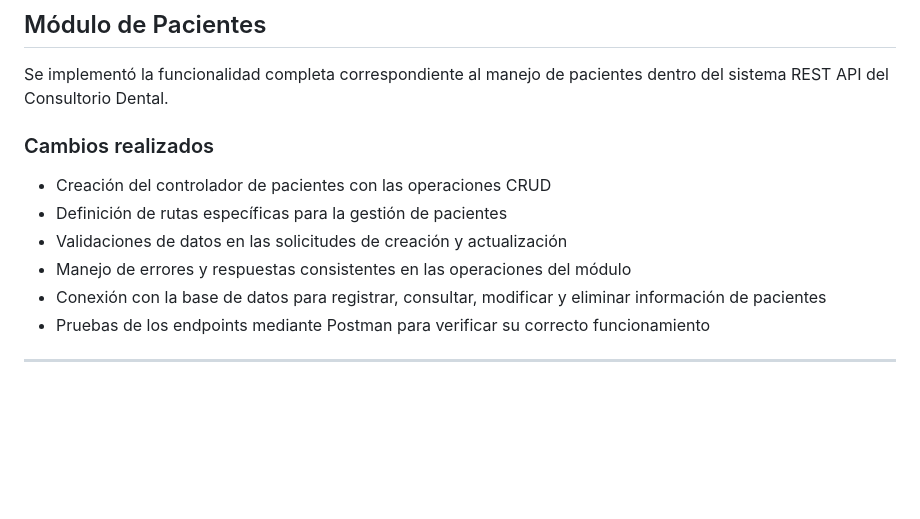
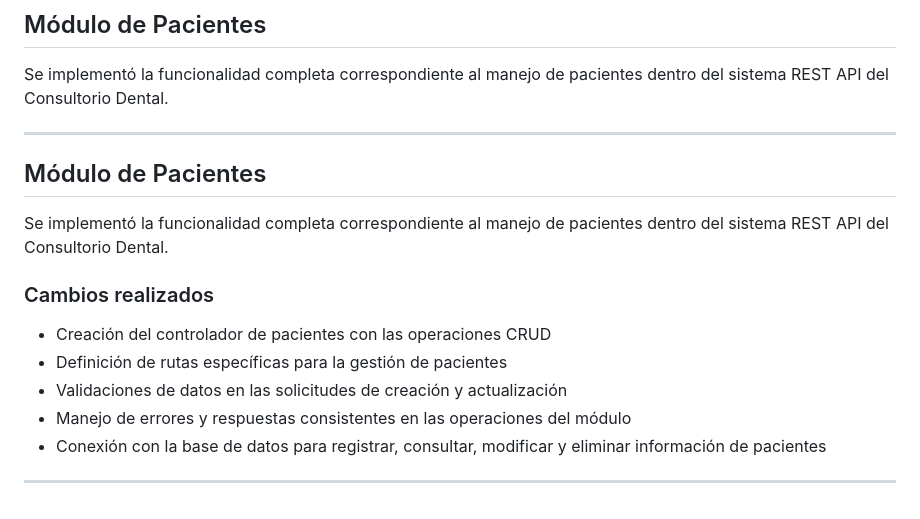
Before and after one commit to duay2/ConsultorioDental, a Markdown page: README.md, the part around the change. GitHub-like rendering; blank space fills up the shorter version.

Commit message:
Cambio pequeño en el README

```diff
--- a/README.md
+++ b/README.md
@@ -108,12 +108,17 @@ Authorization: Bearer <tu_token_jwt>
 
 Se implementó la funcionalidad completa correspondiente al manejo de pacientes dentro del sistema REST API del Consultorio Dental.
 
+---
+
+## Módulo de Pacientes
+
+Se implementó la funcionalidad completa correspondiente al manejo de pacientes dentro del sistema REST API del Consultorio Dental.
+
 ### Cambios realizados
 - Creación del controlador de pacientes con las operaciones CRUD
 - Definición de rutas específicas para la gestión de pacientes
 - Validaciones de datos en las solicitudes de creación y actualización
 - Manejo de errores y respuestas consistentes en las operaciones del módulo
 - Conexión con la base de datos para registrar, consultar, modificar y eliminar información de pacientes
-- Pruebas de los endpoints mediante Postman para verificar su correcto funcionamiento
 
 ---
```
